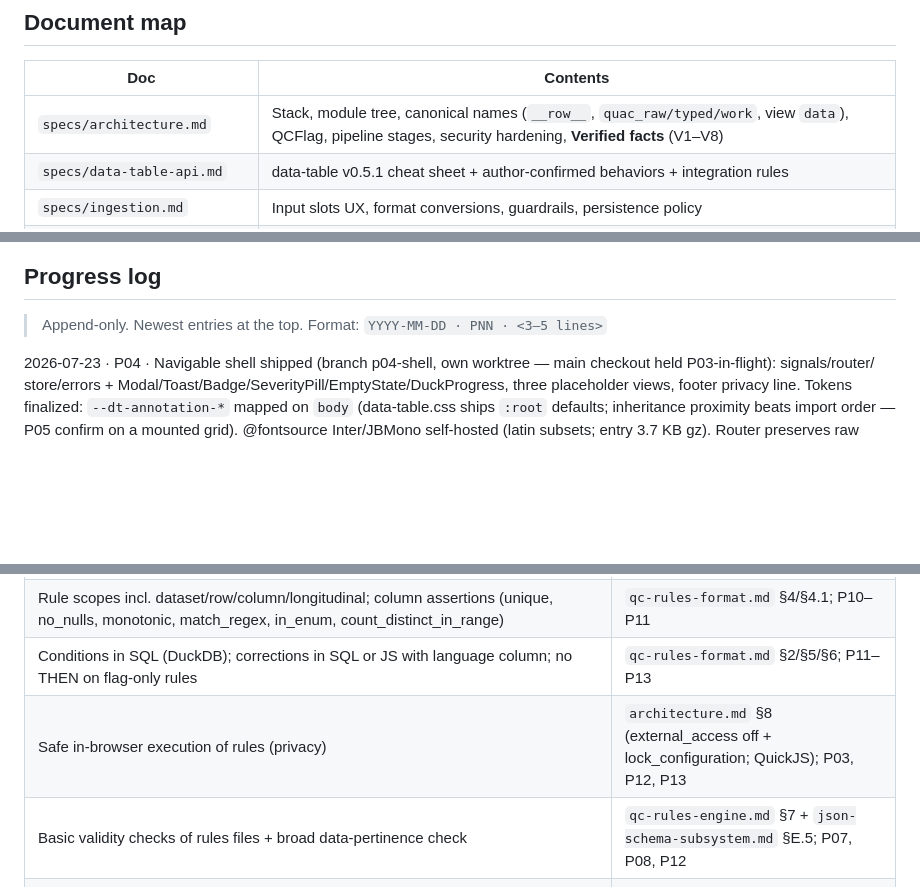
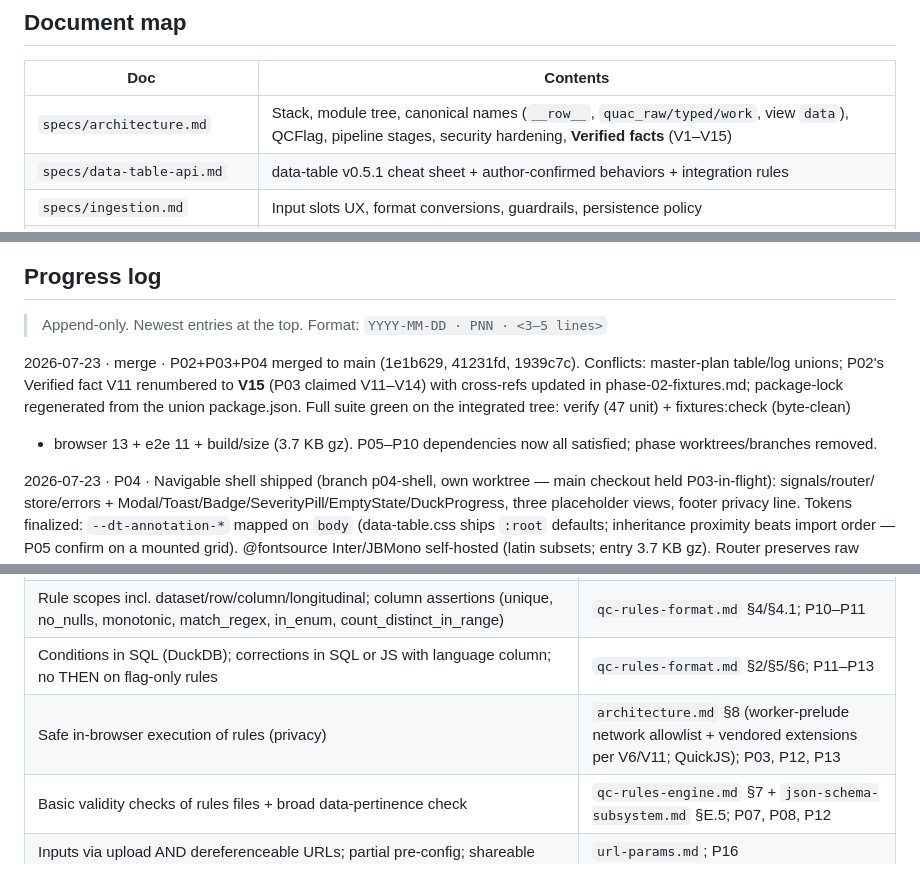
Before and after one commit to jeyabbalas/quac, a Markdown page: docs/plan/00-master-plan.md, 3 parts joined by grey strips. Drawn GitHub-style; blank space fills up the shorter version.

Commit message:
docs(merge): progress-log merge entry, doc-map V-range, stale hardening ref
Co-Authored-By: Claude Fable 5 <noreply@anthropic.com>

```diff
--- a/docs/plan/00-master-plan.md
+++ b/docs/plan/00-master-plan.md
@@ -19,7 +19,7 @@ with CodeMirror + live preview. Hosted on GitHub Pages at `/quac/`. Playful duck
 
 | Doc | Contents |
 |---|---|
-| `specs/architecture.md` | Stack, module tree, canonical names (`__row__`, `quac_raw/typed/work`, view `data`), QCFlag, pipeline stages, security hardening, **Verified facts** (V1–V8) |
+| `specs/architecture.md` | Stack, module tree, canonical names (`__row__`, `quac_raw/typed/work`, view `data`), QCFlag, pipeline stages, security hardening, **Verified facts** (V1–V15) |
 | `specs/data-table-api.md` | data-table v0.5.1 cheat sheet + author-confirmed behaviors + integration rules |
 | `specs/ingestion.md` | Input slots UX, format conversions, guardrails, persistence policy |
 | `specs/json-schema-subsystem.md` | Schema-set loading, root detection + `index=` contract, Ajv config, casting, translator + keyword table + golden messages, digests/tooltips, worker protocol, edge ledger |
@@ -73,6 +73,11 @@ Critical path: **P01 → P03 → P05 → P09/P11 → P14 → P15**. P02, P04, P0
 
 > Append-only. Newest entries at the top. Format: `YYYY-MM-DD · PNN · <3–5 lines>`
 
+2026-07-23 · merge · P02+P03+P04 merged to main (1e1b629, 41231fd, 1939c7c). Conflicts: master-plan table/log unions; P02's
+Verified fact V11 renumbered to **V15** (P03 claimed V11–V14) with cross-refs updated in phase-02-fixtures.md; package-lock
+regenerated from the union package.json. Full suite green on the integrated tree: verify (47 unit) + fixtures:check (byte-clean)
++ browser 13 + e2e 11 + build/size (3.7 KB gz). P05–P10 dependencies now all satisfied; phase worktrees/branches removed.
+
 2026-07-23 · P04 · Navigable shell shipped (branch p04-shell, own worktree — main checkout held P03-in-flight): signals/router/
 store/errors + Modal/Toast/Badge/SeverityPill/EmptyState/DuckProgress, three placeholder views, footer privacy line.
 Tokens finalized: `--dt-annotation-*` mapped on `body` (data-table.css ships `:root` defaults; inheritance proximity beats
@@ -105,7 +110,7 @@ BASE_URL is '/' in node env) and V10 (Pages actions at v6/v5/v5, not spec's v5/v
 | QC rules as user-handcraftable CSV; generic name; documented rule_type taxonomy | `qc-rules-format.md` (name: "QC rules file", `*.quac.csv`); P10 |
 | Rule scopes incl. dataset/row/column/longitudinal; column assertions (unique, no_nulls, monotonic, match_regex, in_enum, count_distinct_in_range) | `qc-rules-format.md` §4/§4.1; P10–P11 |
 | Conditions in SQL (DuckDB); corrections in SQL or JS with language column; no THEN on flag-only rules | `qc-rules-format.md` §2/§5/§6; P11–P13 |
-| Safe in-browser execution of rules (privacy) | `architecture.md` §8 (external_access off + lock_configuration; QuickJS); P03, P12, P13 |
+| Safe in-browser execution of rules (privacy) | `architecture.md` §8 (worker-prelude network allowlist + vendored extensions per V6/V11; QuickJS); P03, P12, P13 |
 | Basic validity checks of rules files + broad data-pertinence check | `qc-rules-engine.md` §7 + `json-schema-subsystem.md` §E.5; P07, P08, P12 |
 | Inputs via upload AND dereferenceable URLs; partial pre-config; shareable | `url-params.md`; P16 |
 | Excel QC report: Sheet 1 annotated data w/ `<col>__review` sisters (comment text, multi-rule append, rule-ID provenance), Sheet 2 missing vars + descriptions, Sheet 3 non-annotatable/dataset flags, Sheet 4 repeat offenders | `qc-report-spec.md` §5; P15 |
```
